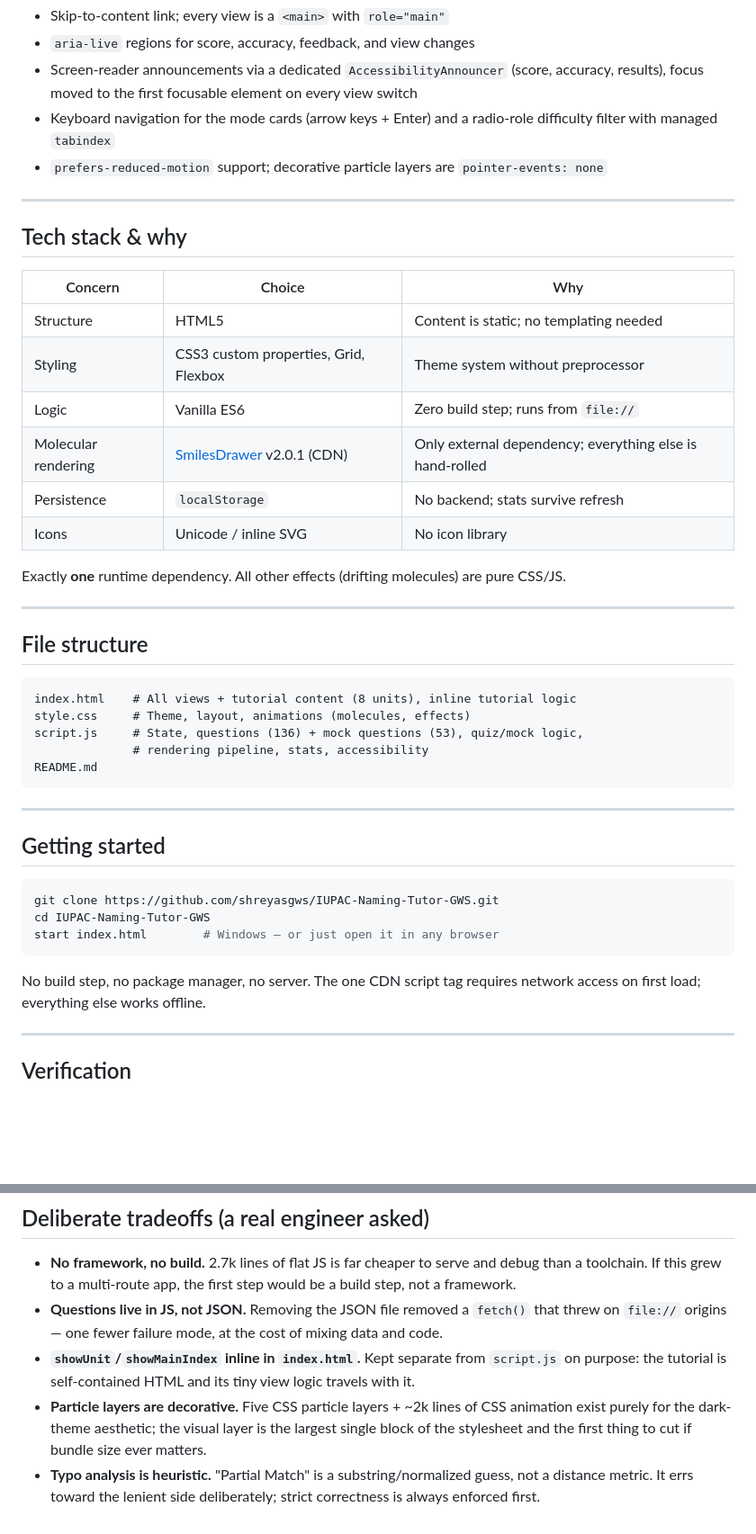
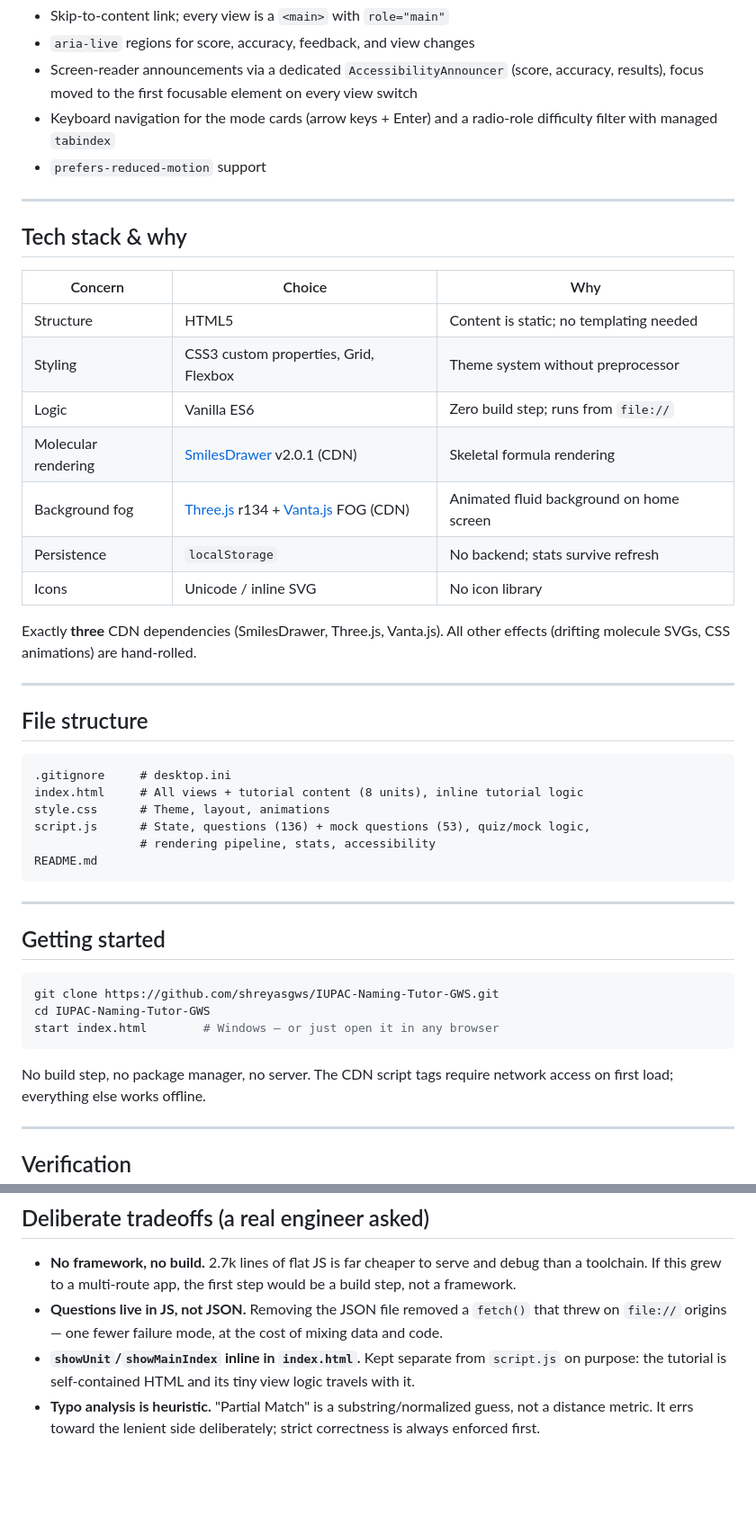
Before and after one commit to shreyasgws/IUPAC-Naming-Tutor-GWS, a Markdown page: README.md, 2 parts joined by grey strips. Shown at 90% size. GitHub-like rendering; blank space fills up the shorter version.

Commit message:
Update README: add Three.js/Vanta.js to tech stack, remove stale particle references, add .gitignore

````diff
--- a/README.md
+++ b/README.md
@@ -115,8 +115,7 @@ Not decorative — implemented and load-bearing:
   every view switch
 - Keyboard navigation for the mode cards (arrow keys + Enter) and a
   radio-role difficulty filter with managed `tabindex`
-- `prefers-reduced-motion` support; decorative particle layers are
-  `pointer-events: none`
+- `prefers-reduced-motion` support
 
 ---
 
@@ -127,22 +126,24 @@ Not decorative — implemented and load-bearing:
 | Structure | HTML5 | Content is static; no templating needed |
 | Styling | CSS3 custom properties, Grid, Flexbox | Theme system without preprocessor |
 | Logic | Vanilla ES6 | Zero build step; runs from `file://` |
-| Molecular rendering | [SmilesDrawer](https://github.com/reymond-group/smiles-drawer) v2.0.1 (CDN) | Only external dependency; everything else is hand-rolled |
+| Molecular rendering | [SmilesDrawer](https://github.com/reymond-group/smiles-drawer) v2.0.1 (CDN) | Skeletal formula rendering |
+| Background fog | [Three.js](https://threejs.org/) r134 + [Vanta.js](https://vantajs.com/) FOG (CDN) | Animated fluid background on home screen |
 | Persistence | `localStorage` | No backend; stats survive refresh |
 | Icons | Unicode / inline SVG | No icon library |
 
-Exactly **one** runtime dependency. All other effects (drifting molecules)
-are pure CSS/JS.
+Exactly **three** CDN dependencies (SmilesDrawer, Three.js, Vanta.js).
+All other effects (drifting molecule SVGs, CSS animations) are hand-rolled.
 
 ---
 
 ## File structure
 
 ```
-index.html    # All views + tutorial content (8 units), inline tutorial logic
-style.css     # Theme, layout, animations (molecules, effects)
-script.js     # State, questions (136) + mock questions (53), quiz/mock logic,
-              # rendering pipeline, stats, accessibility
+.gitignore     # desktop.ini
+index.html     # All views + tutorial content (8 units), inline tutorial logic
+style.css      # Theme, layout, animations
+script.js      # State, questions (136) + mock questions (53), quiz/mock logic,
+               # rendering pipeline, stats, accessibility
 README.md
 ```
 
@@ -156,7 +157,7 @@ cd IUPAC-Naming-Tutor-GWS
 start index.html        # Windows — or just open it in any browser
 ```
 
-No build step, no package manager, no server. The one CDN script tag requires
+No build step, no package manager, no server. The CDN script tags require
 network access on first load; everything else works offline.
 
 ---
@@ -184,10 +185,6 @@ network access on first load; everything else works offline.
 - **`showUnit`/`showMainIndex` inline in `index.html`.** Kept separate from
   `script.js` on purpose: the tutorial is self-contained HTML and its tiny
   view logic travels with it.
-- **Particle layers are decorative.** Five CSS particle layers + ~2k lines of
-  CSS animation exist purely for the dark-theme aesthetic; the visual layer is
-  the largest single block of the stylesheet and the first thing to cut if
-  bundle size ever matters.
 - **Typo analysis is heuristic.** "Partial Match" is a substring/normalized
   guess, not a distance metric. It errs toward the lenient side deliberately;
   strict correctness is always enforced first.
````
